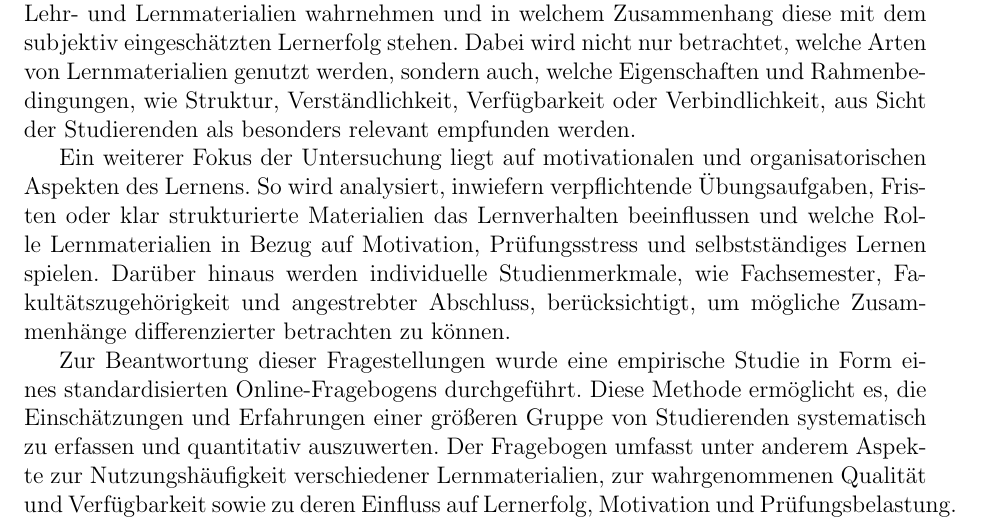
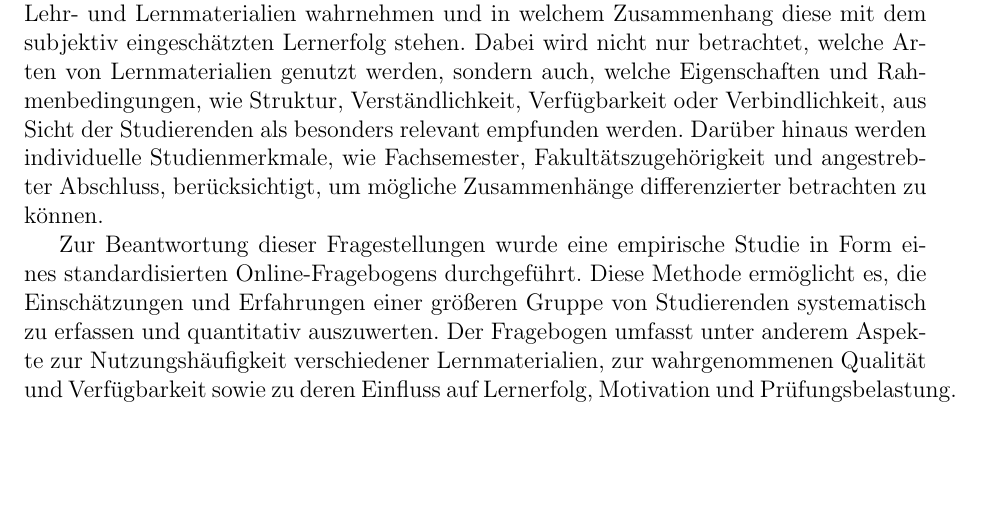
Before and after one commit to JustNastyya/dortmund_erheber, a LaTeX document (bericht_latex/main.tex): part of page 3 of 12, cut so that both start at the same text, the shorter picture padded with empty space. Compiled offline with pdfLaTeX.

Commit message:
Update Einleitung main.tex
Überflüssige Informationen wurden entfernt

```diff
--- a/bericht_latex/main.tex
+++ b/bericht_latex/main.tex
@@ -50,8 +50,7 @@
 Der Lernerfolg von Studierenden wird durch eine Vielzahl von Faktoren beeinflusst, wobei die bereitgestellten Lehr- und Lernmaterialien eine zentrale Rolle einnehmen. In der heutigen Hochschullehre stehen Studierende vor einer großen Auswahl an Materialien, darunter Skripte, Übungsaufgaben, Vorlesungsaufzeichnungen, Bücher sowie digitale und KI-gestützte Angebote. Trotz dieser Vielfalt bleibt häufig unklar, welche Materialien tatsächlich als lernförderlich wahrgenommen werden und wie sie den individuellen Lernerfolg beeinflussen.
 
 Vor diesem Hintergrund verfolgt die vorliegende Studie das Ziel, zu untersuchen, wie Studierende der Technischen Universität Dortmund die ihnen zur Verfügung gestellten Lehr- und Lernmaterialien wahrnehmen und in welchem Zusammenhang diese mit dem subjektiv eingeschätzten Lernerfolg stehen. Dabei wird nicht nur betrachtet, welche Arten von Lernmaterialien genutzt werden, sondern auch, welche Eigenschaften und Rahmenbedingungen, wie Struktur, Verständlichkeit, Verfügbarkeit oder Verbindlichkeit, aus Sicht der Studierenden als besonders relevant empfunden werden.
-
-Ein weiterer Fokus der Untersuchung liegt auf motivationalen und organisatorischen Aspekten des Lernens. So wird analysiert, inwiefern verpflichtende Übungsaufgaben, Fristen oder klar strukturierte Materialien das Lernverhalten beeinflussen und welche Rolle Lernmaterialien in Bezug auf Motivation, Prüfungsstress und selbstständiges Lernen spielen. Darüber hinaus werden individuelle Studienmerkmale, wie Fachsemester, Fakultätszugehörigkeit und angestrebter Abschluss, berücksichtigt, um mögliche Zusammenhänge differenzierter betrachten zu können.
+Darüber hinaus werden individuelle Studienmerkmale, wie Fachsemester, Fakultätszugehörigkeit und angestrebter Abschluss, berücksichtigt, um mögliche Zusammenhänge differenzierter betrachten zu können.
 
 Zur Beantwortung dieser Fragestellungen wurde eine empirische Studie in Form eines standardisierten Online-Fragebogens durchgeführt. Diese Methode ermöglicht es, die Einschätzungen und Erfahrungen einer größeren Gruppe von Studierenden systematisch zu erfassen und quantitativ auszuwerten. Der Fragebogen umfasst unter anderem Aspekte zur Nutzungshäufigkeit verschiedener Lernmaterialien, zur wahrgenommenen Qualität und Verfügbarkeit sowie zu deren Einfluss auf Lernerfolg, Motivation und Prüfungsbelastung.
 
```
